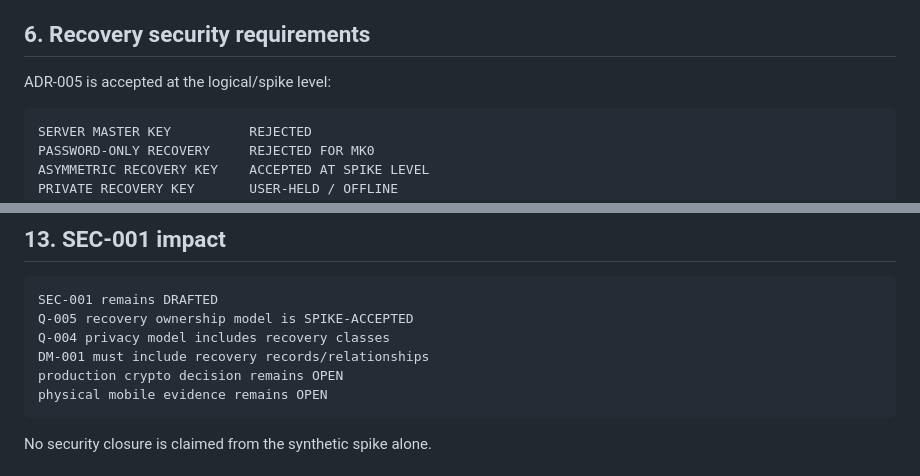
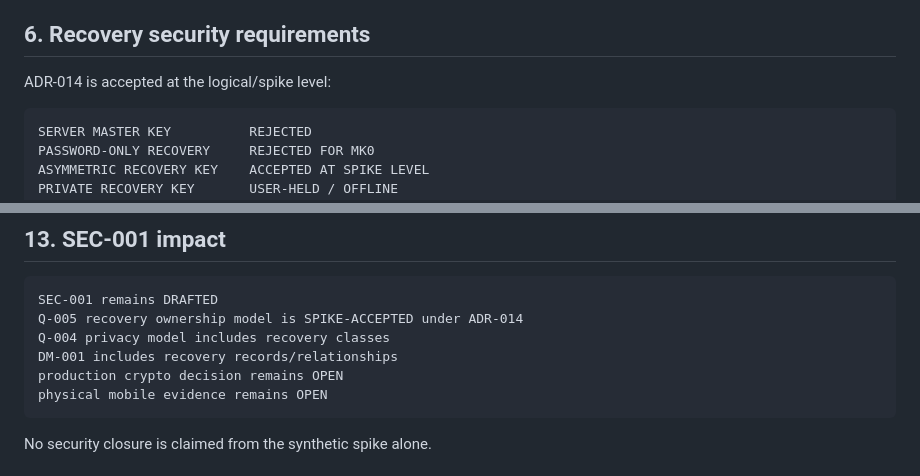
Before and after one commit to Em3rc0d/FinanceSensor, a Markdown page: mk0/04-architecture/Q005-SECURITY-REVALIDATION.md, 2 parts joined by grey strips. Rendered like a GitHub page.

Commit message:
security: correct recovery ADR identity to ADR-014

````diff
--- a/mk0/04-architecture/Q005-SECURITY-REVALIDATION.md
+++ b/mk0/04-architecture/Q005-SECURITY-REVALIDATION.md
@@ -225,7 +225,7 @@ Financial semantics should remain inside ciphertext unless a later requirement d
 
 ## 6. Recovery security requirements
 
-ADR-005 is accepted at the logical/spike level:
+ADR-014 is accepted at the logical/spike level:
 
 ```text
 SERVER MASTER KEY          REJECTED
@@ -389,9 +389,9 @@ penetration-test results
 
 ```text
 SEC-001 remains DRAFTED
-Q-005 recovery ownership model is SPIKE-ACCEPTED
+Q-005 recovery ownership model is SPIKE-ACCEPTED under ADR-014
 Q-004 privacy model includes recovery classes
-DM-001 must include recovery records/relationships
+DM-001 includes recovery records/relationships
 production crypto decision remains OPEN
 physical mobile evidence remains OPEN
 ```
````
